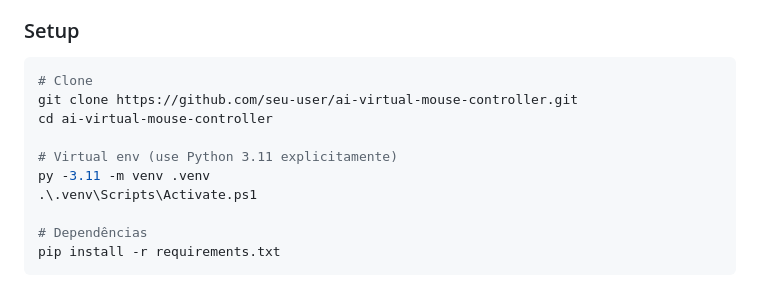
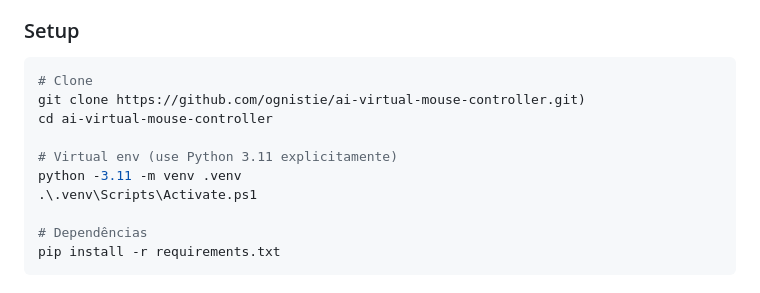
Before and after one commit to ognistie/ai-virtual-mouse-controller, a Markdown page: README.md, the part around the change. GitHub-like rendering.

````diff
--- a/README.md
+++ b/README.md
@@ -264,11 +264,11 @@ Essa separação permite que o painel de settings seja **realmente útil** (mexe
 
 ```powershell
 # Clone
-git clone https://github.com/seu-user/ai-virtual-mouse-controller.git
+git clone https://github.com/ognistie/ai-virtual-mouse-controller.git)
 cd ai-virtual-mouse-controller
 
 # Virtual env (use Python 3.11 explicitamente)
-py -3.11 -m venv .venv
+python -3.11 -m venv .venv
 .\.venv\Scripts\Activate.ps1
 
 # Dependências
````
